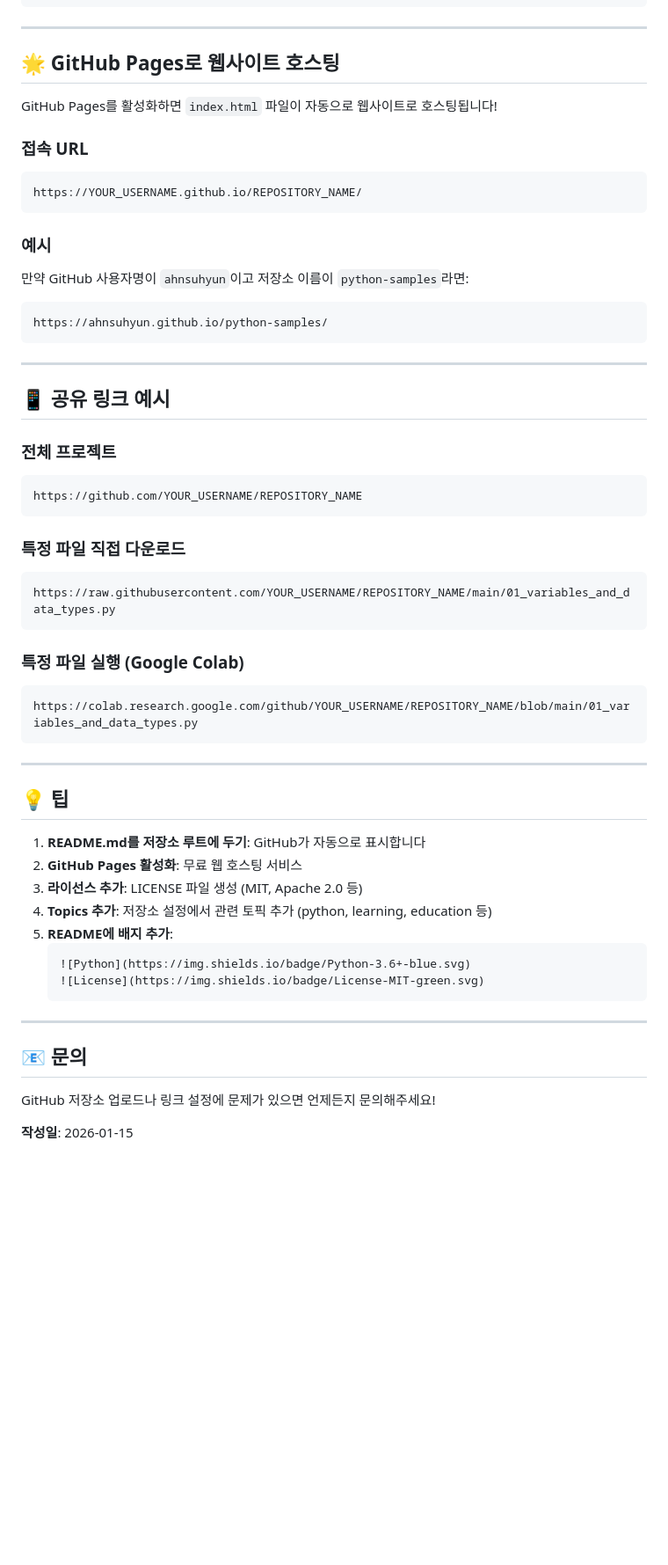
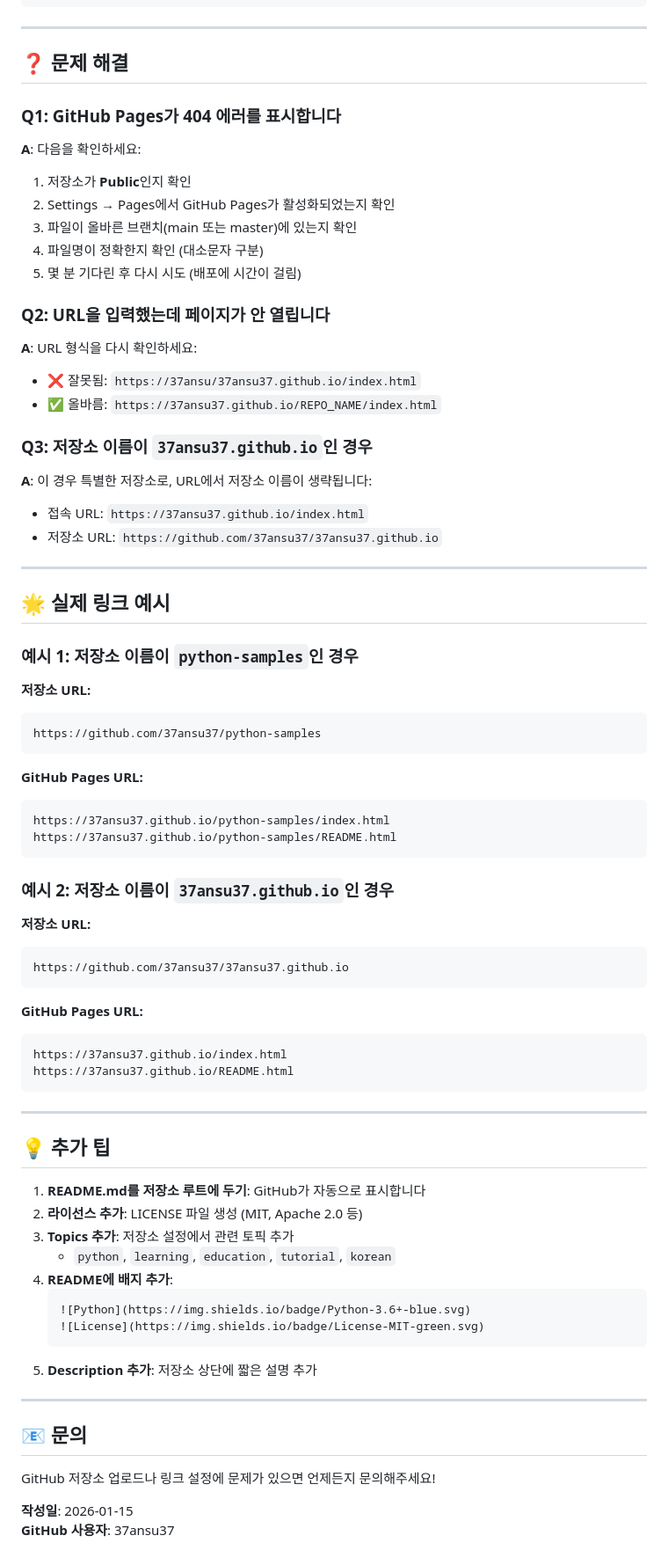
Before and after one commit to 37ansu/37ansu37.github.io, a Markdown page: GITHUB_LINKS.md, the part around one of its changes. Shown at 88% size. GitHub-like rendering; blank space fills up the shorter version.

````diff
--- a/GITHUB_LINKS.md
+++ b/GITHUB_LINKS.md
@@ -159,53 +166,70 @@ Thumbs.db
 
 ---
 
-## 🌟 GitHub Pages로 웹사이트 호스팅
+## ❓ 문제 해결
 
-GitHub Pages를 활성화하면 `index.html` 파일이 자동으로 웹사이트로 호스팅됩니다!
+### Q1: GitHub Pages가 404 에러를 표시합니다
+**A**: 다음을 확인하세요:
+1. 저장소가 **Public**인지 확인
+2. Settings → Pages에서 GitHub Pages가 활성화되었는지 확인
+3. 파일이 올바른 브랜치(main 또는 master)에 있는지 확인
+4. 파일명이 정확한지 확인 (대소문자 구분)
+5. 몇 분 기다린 후 다시 시도 (배포에 시간이 걸림)
 
-### 접속 URL
+### Q2: URL을 입력했는데 페이지가 안 열립니다
+**A**: URL 형식을 다시 확인하세요:
+- ❌ 잘못됨: `https://37ansu/37ansu37.github.io/index.html`
+- ✅ 올바름: `https://37ansu37.github.io/REPO_NAME/index.html`
+
+### Q3: 저장소 이름이 `37ansu37.github.io`인 경우
+**A**: 이 경우 특별한 저장소로, URL에서 저장소 이름이 생략됩니다:
+- 접속 URL: `https://37ansu37.github.io/index.html`
+- 저장소 URL: `https://github.com/37ansu37/37ansu37.github.io`
+
+---
+
+## 🌟 실제 링크 예시
+
+### 예시 1: 저장소 이름이 `python-samples`인 경우
+
+**저장소 URL:**
 ```
-https://YOUR_USERNAME.github.io/REPOSITORY_NAME/
+https://github.com/37ansu37/python-samples
 ```
 
-### 예시
-만약 GitHub 사용자명이 `ahnsuhyun`이고 저장소 이름이 `python-samples`라면:
+**GitHub Pages URL:**
 ```
-https://ahnsuhyun.github.io/python-samples/
+https://37ansu37.github.io/python-samples/index.html
+https://37ansu37.github.io/python-samples/README.html
+```
+
+### 예시 2: 저장소 이름이 `37ansu37.github.io`인 경우
+
+**저장소 URL:**
+```
+https://github.com/37ansu37/37ansu37.github.io
+```
+
+**GitHub Pages URL:**
+```
+https://37ansu37.github.io/index.html
+https://37ansu37.github.io/README.html
 ```
 
 ---
 
-## 📱 공유 링크 예시
-
-### 전체 프로젝트
-```
-https://github.com/YOUR_USERNAME/REPOSITORY_NAME
-```
-
-### 특정 파일 직접 다운로드
-```
-https://raw.githubusercontent.com/YOUR_USERNAME/REPOSITORY_NAME/main/01_variables_and_data_types.py
-```
-
-### 특정 파일 실행 (Google Colab)
-```
-https://colab.research.google.com/github/YOUR_USERNAME/REPOSITORY_NAME/blob/main/01_variables_and_data_types.py
-```
-
----
-
-## 💡 팁
+## 💡 추가 팁
 
 1. **README.md를 저장소 루트에 두기**: GitHub가 자동으로 표시합니다
-2. **GitHub Pages 활성화**: 무료 웹 호스팅 서비스
-3. **라이선스 추가**: LICENSE 파일 생성 (MIT, Apache 2.0 등)
-4. **Topics 추가**: 저장소 설정에서 관련 토픽 추가 (python, learning, education 등)
-5. **README에 배지 추가**:
+2. **라이선스 추가**: LICENSE 파일 생성 (MIT, Apache 2.0 등)
+3. **Topics 추가**: 저장소 설정에서 관련 토픽 추가
+   - `python`, `learning`, `education`, `tutorial`, `korean`
+4. **README에 배지 추가**:
    ```markdown
    ![Python](https://img.shields.io/badge/Python-3.6+-blue.svg)
    ![License](https://img.shields.io/badge/License-MIT-green.svg)
    ```
+5. **Description 추가**: 저장소 상단에 짧은 설명 추가
 
 ---
 
@@ -214,3 +238,4 @@ https://colab.research.google.com/github/YOUR_USERNAME/REPOSITORY_NAME/blob/main
 GitHub 저장소 업로드나 링크 설정에 문제가 있으면 언제든지 문의해주세요!
 
 **작성일**: 2026-01-15
+**GitHub 사용자**: 37ansu37
````
Also changed, not shown: other parts of GITHUB_LINKS.md (+70 -63 lines).
